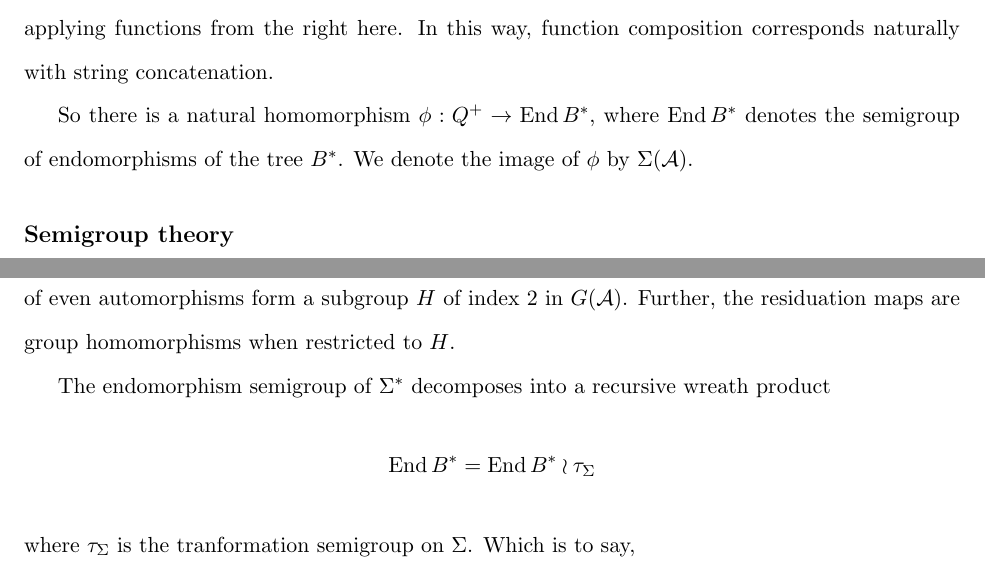
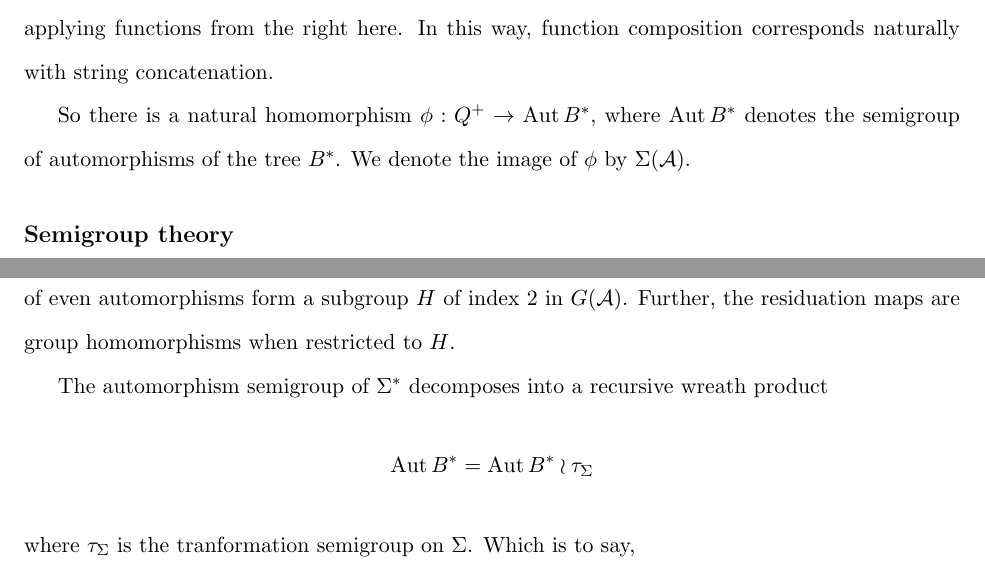
Before and after one commit to evanbergeron/thesis, a LaTeX thesis (thesis.tex): two parts of pages 4 and 5 of 14, joined at a grey line, cut so that both start at the same text. Compiled offline with pdfLaTeX; a missing font is replaced by an installed copy or a similar font.

Commit message:
Change endomorphism to automorphism

```diff
--- a/thesis.tex
+++ b/thesis.tex
@@ -154,8 +154,8 @@ from the right here. In this way, function composition corresponds
 naturally with string concatenation.
 
 So there is a natural homomorphism
-$\phi : Q^+ \rightarrow \operatorname{End}B^*$, where
-$\operatorname{End}B^*$ denotes the semigroup of endomorphisms of the
+$\phi : Q^+ \rightarrow \operatorname{Aut}B^*$, where
+$\operatorname{Aut}B^*$ denotes the semigroup of automorphisms of the
 tree $B^*$. We denote the image of $\phi$ by $\Sigma(\A)$.
 
 \subsection*{Semigroup theory}
@@ -194,10 +194,10 @@ set of even automorphisms form a subgroup $H$ of index 2 in
 $G(\A)$. Further, the residuation maps are group homomorphisms when
 restricted to $H$.
 
-The endomorphism semigroup of $\Sigma^*$ decomposes into a recursive
+The automorphism semigroup of $\Sigma^*$ decomposes into a recursive
 wreath product
 \[
-  \operatorname{End}B^* = \operatorname{End}B^* \wr \tau_\Sigma
+  \operatorname{Aut}B^* = \operatorname{Aut}B^* \wr \tau_\Sigma
 \]
 where $\tau_\Sigma$ is the tranformation semigroup on $\Sigma$. Which
 is to say,
```
Also changed, not shown: thesis.tex (12 more changed lines).
